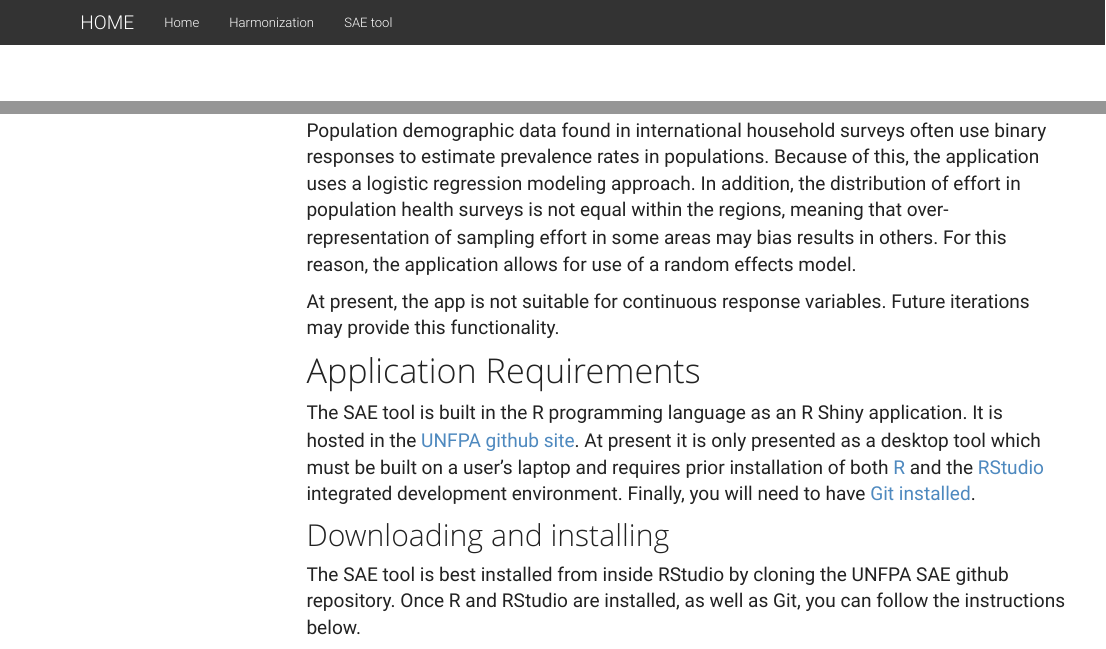
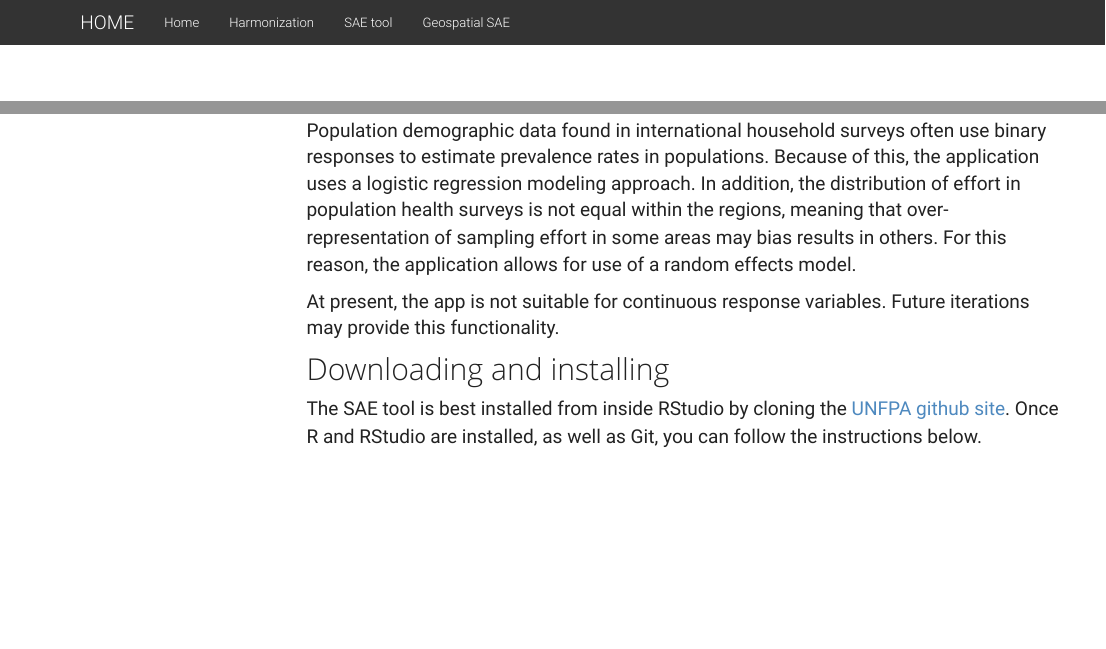
Before and after one commit to tomasbird/SAE_Manual, an R Markdown document (02-SAE-Tool.Rmd): the page in a window 1100 px wide, from its top, and a second part further down, joined at a grey line. Rendered offline with R 4.5, knitr and Pandoc, with nearby package versions; menus at the side of the page are left out.

Commit message:
added geospatial page

```diff
--- a/02-SAE-Tool.Rmd
+++ b/02-SAE-Tool.Rmd
@@ -10,11 +10,9 @@ Population demographic data found in international household surveys often use b
 
 At present, the app is not suitable for continuous response variables. Future iterations may provide this functionality.
 
-# Application Requirements
-The SAE tool is built in the R programming language as an R Shiny application. It is hosted in the [UNFPA github site](https://github.com/unfpasae/SAEpackage).  At present it is only presented as a desktop tool which must be built on a user's laptop and requires prior installation of both [R](https://www.r-project.org/) and the [RStudio](https://posit.co/downloads/) integrated development environment. Finally, you will need to have [Git installed](https://github.com/git-guides/install-git).
 
 ## Downloading and installing
-The SAE tool is best installed from inside RStudio by cloning the UNFPA SAE github repository. Once R and RStudio are installed, as well as Git, you can follow the instructions below.
+The SAE tool is best installed from inside RStudio by cloning the [UNFPA github site](https://github.com/unfpasae/SAEpackage). Once R and RStudio are installed, as well as Git, you can follow the instructions below.
 
 1. Open RStudio, click on file, New Project.
 2. In the new project wizard, select 'Version Control', then 'Git'.
--- a/_site.yml
+++ b/_site.yml
@@ -8,6 +8,8 @@ navbar:
       href: 01-Harmonization.html
     - text: "SAE tool"
       href: 02-SAE-Tool.html
+    - text: "Geospatial SAE"
+      href: 03-sae-geospatial.html
 output_dir: "docs"
 output:
   html_document:
```
Also changed, not shown: index.Rmd (+4 -0 lines), 10 other files.
